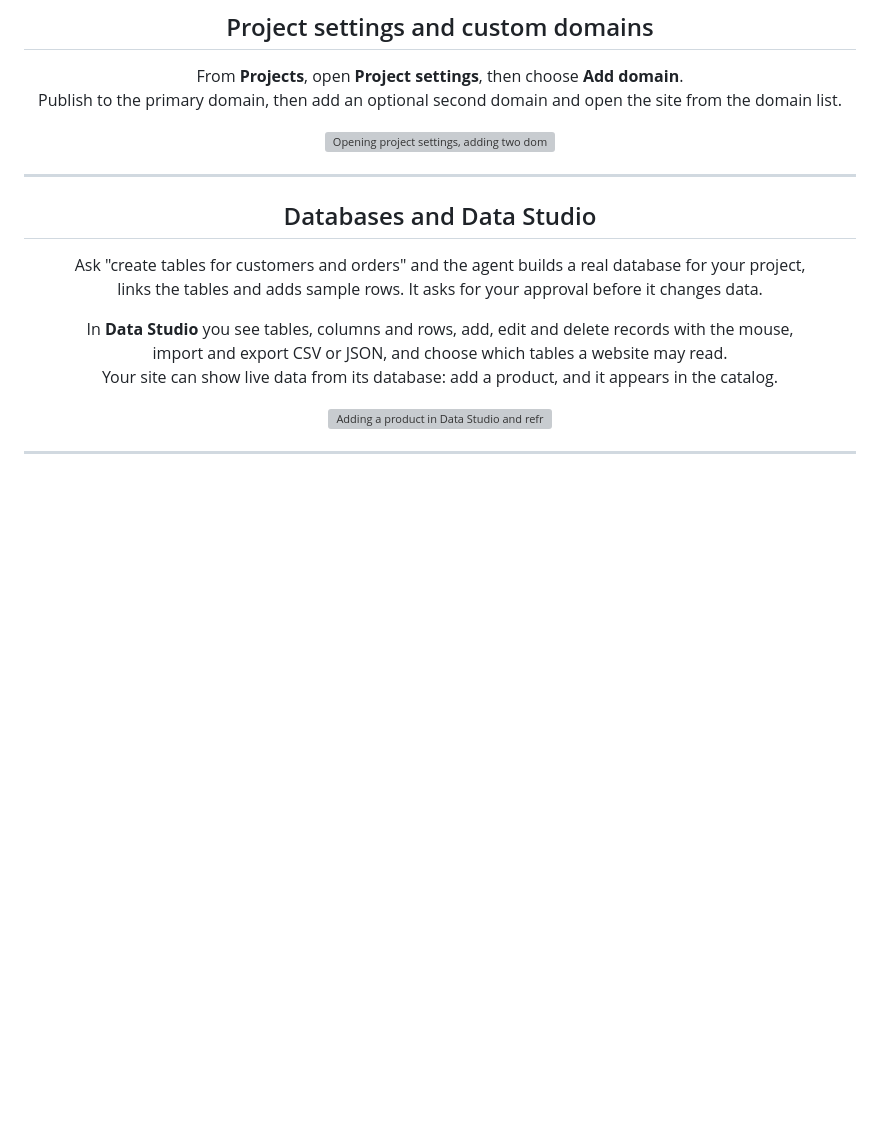
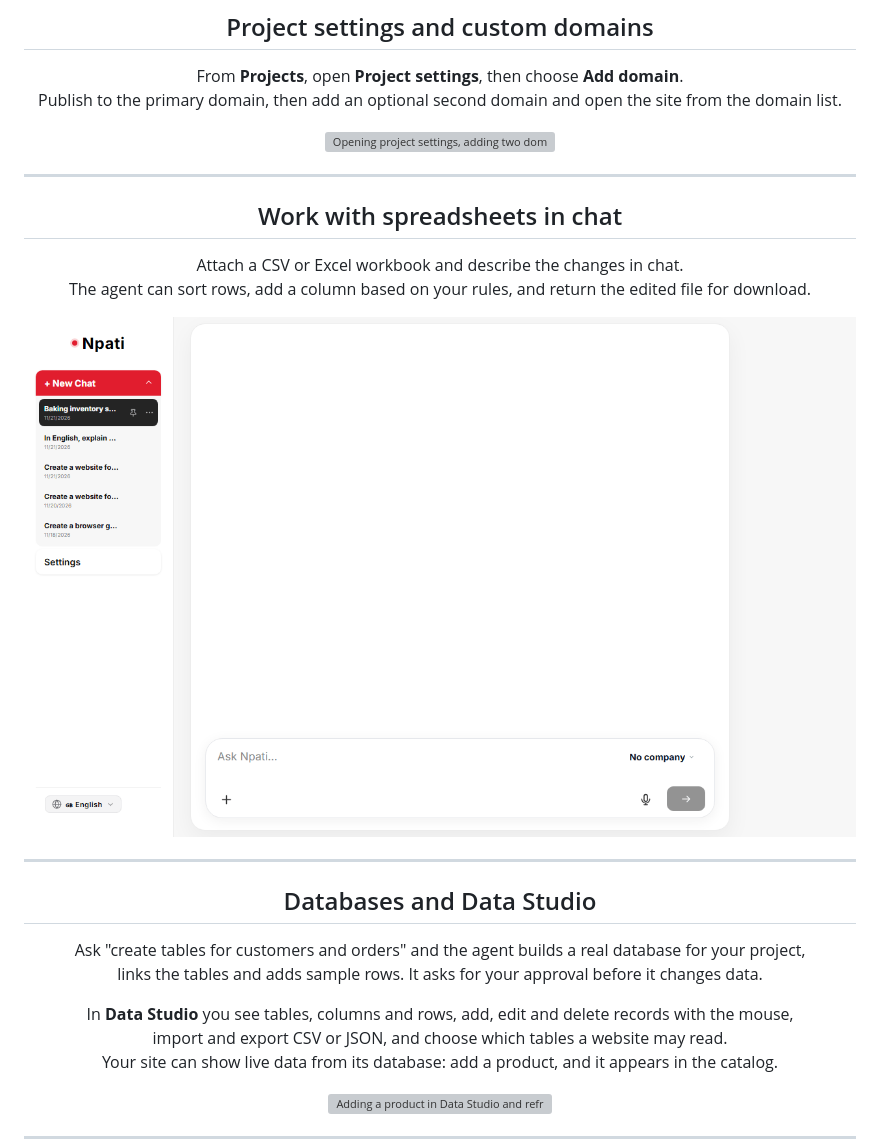
Before and after one commit to andrii-koss/npati-ai-agent, a Markdown page: README.md, the part around the change. Drawn GitHub-style; pictures changed too: docs/media/chat-spreadsheet-edit.gif (added); blank space fills up the shorter version; grey boxes are pictures that could not be loaded.

Commit message:
Demonstrate spreadsheet editing in chat

```diff
--- a/README.md
+++ b/README.md
@@ -170,6 +170,19 @@ From **Projects**, open **Project settings**, then choose **Add domain**.<br/>
 Publish to the primary domain, then add an optional second domain and open the site from the domain list.
 
 <img src="docs/media/project-domain-settings.gif" width="860" alt="Opening project settings, adding two domains, and loading the published site"/>
+
+</div>
+
+---
+
+<div align="center">
+
+## Work with spreadsheets in chat
+
+Attach a CSV or Excel workbook and describe the changes in chat.<br/>
+The agent can sort rows, add a column based on your rules, and return the edited file for download.
+
+<img src="docs/media/chat-spreadsheet-edit.gif" width="860" alt="Uploading a bakery inventory CSV, sorting rows by stock, adding a Reorder column, and downloading the edited file"/>
 
 </div>
 
```
